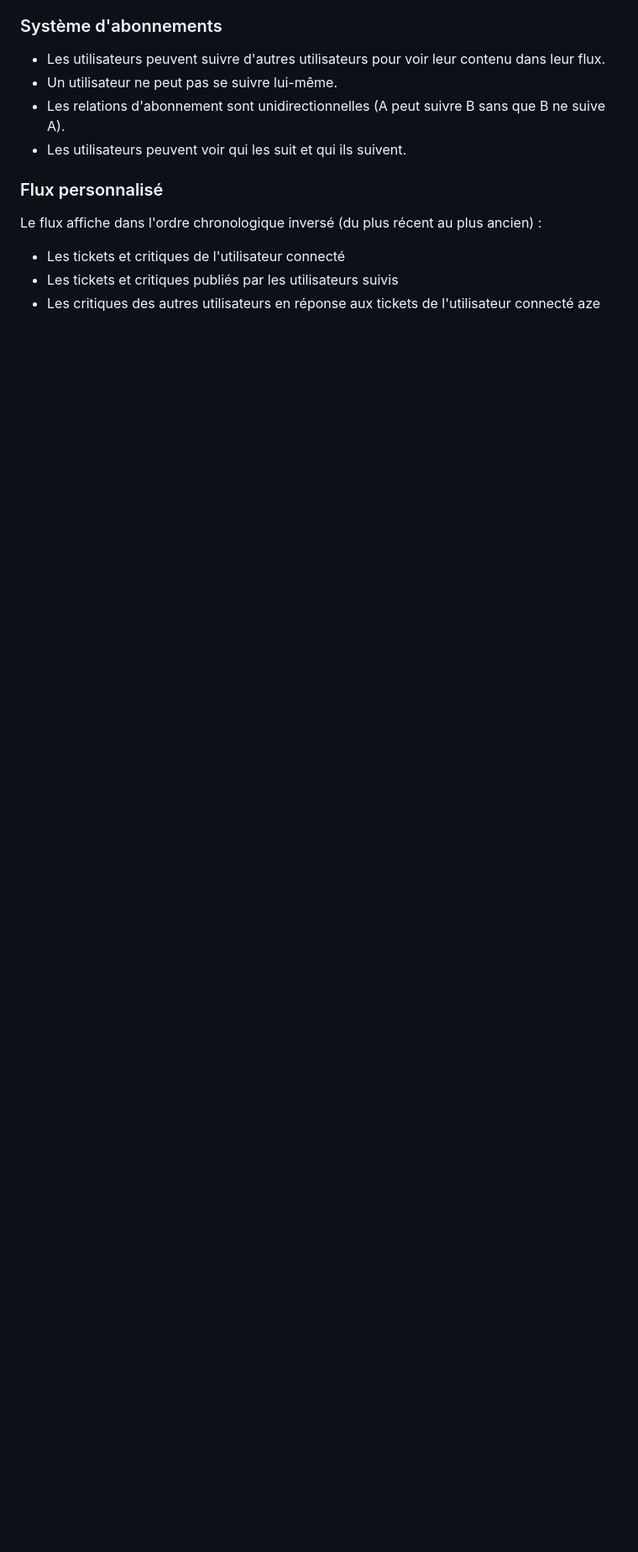
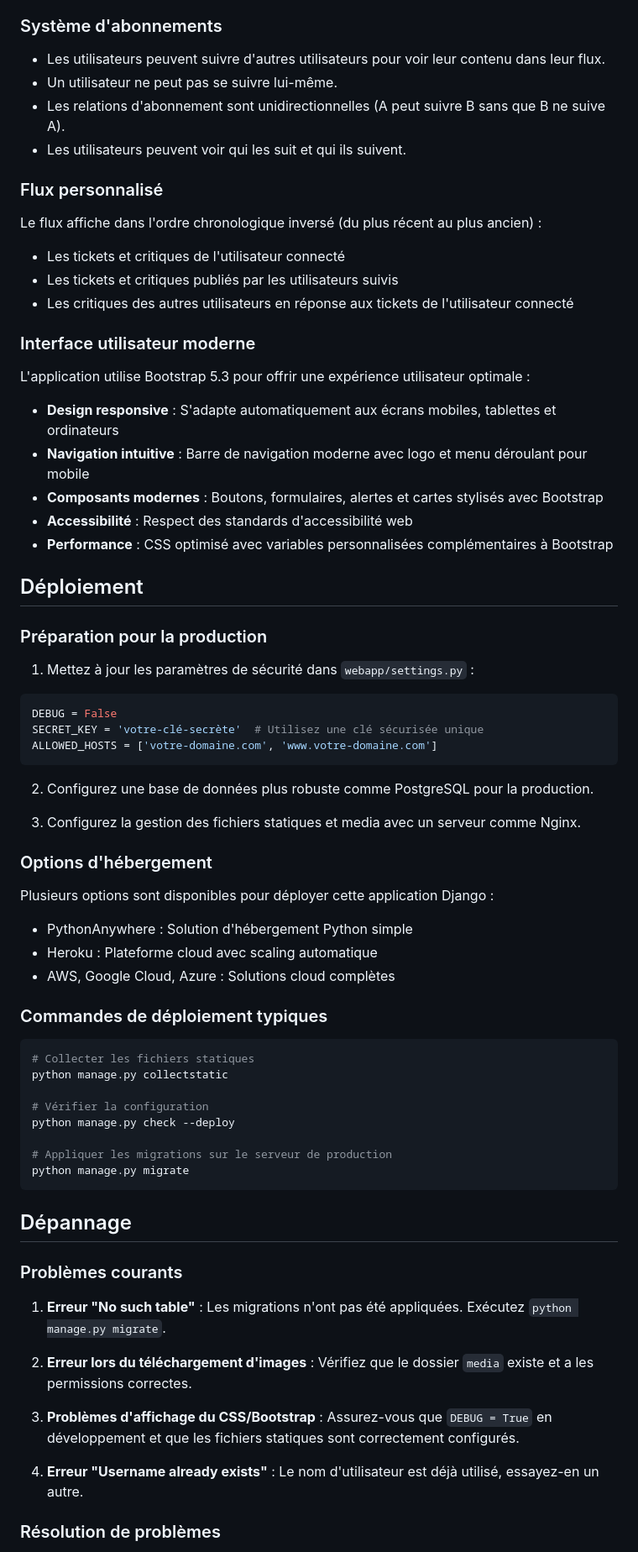
Before and after one commit to fkruklyaramis/OC_project9, a Markdown page: README.md, the part around one of its changes. Shown at 84% size. Drawn GitHub-style; blank space fills up the shorter version.

````diff
--- a/README.md
+++ b/README.md
@@ -279,4 +281,64 @@ Le flux affiche dans l'ordre chronologique inversé (du plus récent au plus anc
 - Les tickets et critiques de l'utilisateur connecté
 - Les tickets et critiques publiés par les utilisateurs suivis
 - Les critiques des autres utilisateurs en réponse aux tickets de l'utilisateur connecté
-aze
+
+### Interface utilisateur moderne
+
+L'application utilise Bootstrap 5.3 pour offrir une expérience utilisateur optimale :
+
+- **Design responsive** : S'adapte automatiquement aux écrans mobiles, tablettes et ordinateurs
+- **Navigation intuitive** : Barre de navigation moderne avec logo et menu déroulant pour mobile
+- **Composants modernes** : Boutons, formulaires, alertes et cartes stylisés avec Bootstrap
+- **Accessibilité** : Respect des standards d'accessibilité web
+- **Performance** : CSS optimisé avec variables personnalisées complémentaires à Bootstrap
+
+## Déploiement
+
+### Préparation pour la production
+
+1. Mettez à jour les paramètres de sécurité dans `webapp/settings.py` :
+
+```python
+DEBUG = False
+SECRET_KEY = 'votre-clé-secrète'  # Utilisez une clé sécurisée unique
+ALLOWED_HOSTS = ['votre-domaine.com', 'www.votre-domaine.com']
+```
+
+2. Configurez une base de données plus robuste comme PostgreSQL pour la production.
+
+3. Configurez la gestion des fichiers statiques et media avec un serveur comme Nginx.
+
+### Options d'hébergement
+
+Plusieurs options sont disponibles pour déployer cette application Django :
+- PythonAnywhere : Solution d'hébergement Python simple
+- Heroku : Plateforme cloud avec scaling automatique
+- AWS, Google Cloud, Azure : Solutions cloud complètes
+
+### Commandes de déploiement typiques
+
+```bash
+# Collecter les fichiers statiques
+python manage.py collectstatic
+
+# Vérifier la configuration
+python manage.py check --deploy
+
+# Appliquer les migrations sur le serveur de production
+python manage.py migrate
+```
+
+## Dépannage
+
+### Problèmes courants
+
+1. **Erreur "No such table"** : Les migrations n'ont pas été appliquées. Exécutez `python manage.py migrate`.
+
+2. **Erreur lors du téléchargement d'images** : Vérifiez que le dossier `media` existe et a les permissions correctes.
+
+3. **Problèmes d'affichage du CSS/Bootstrap** : Assurez-vous que `DEBUG = True` en développement et que les fichiers statiques sont correctement configurés.
+
+4. **Erreur "Username already exists"** : Le nom d'utilisateur est déjà utilisé, essayez-en un autre.
+
+### Résolution de problèmes
+
````
Also changed, not shown: other parts of README.md (+14 -3 lines).
